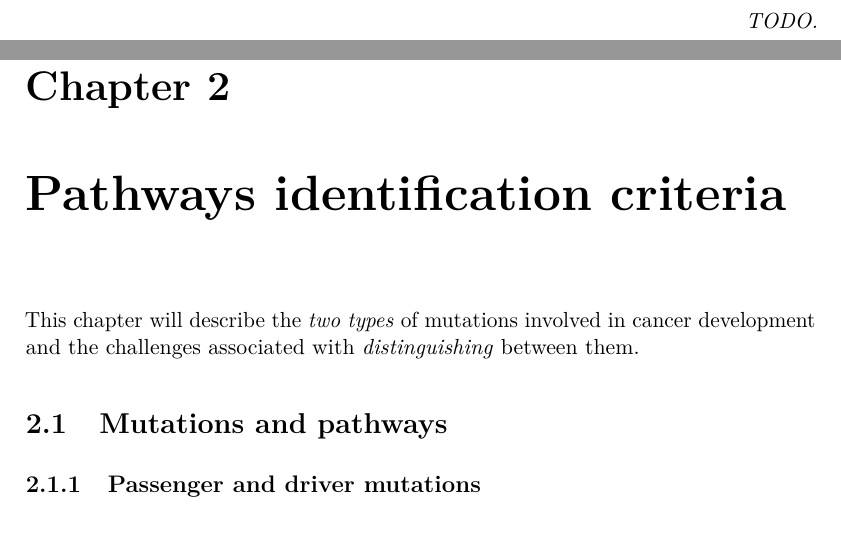
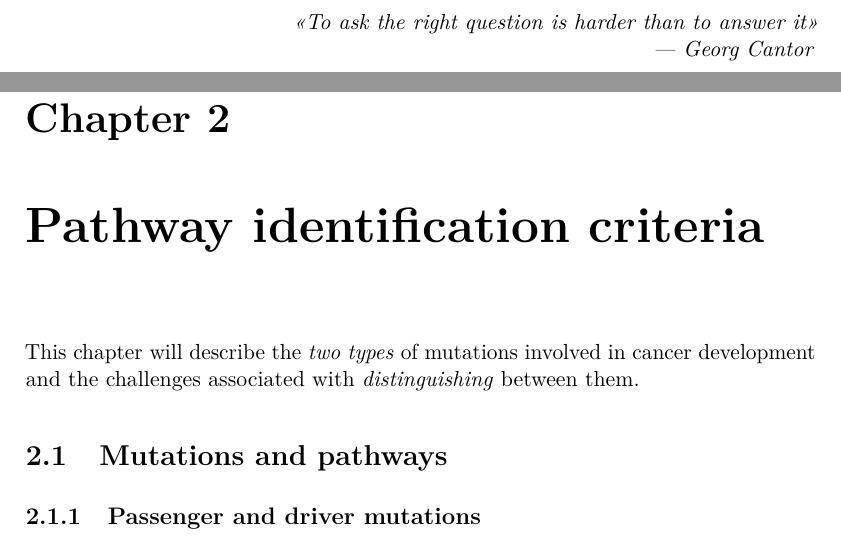
Before and after one commit to aflaag/bsc-thesis, a LaTeX thesis (src/Thesis.tex, which reads src/chapter/2.tex): two parts of pages 3 and 14 of 69, joined at a grey line, cut at the place of the change. Compiled offline with pdfLaTeX.

Commit message:
cantor quote + other small stuff

```diff
--- a/src/Thesis.tex
+++ b/src/Thesis.tex
@@ -148,7 +137,7 @@
 \newcommand{\centeredeq}[2]{\begin{equation*}\resizable{#1}{#2}\end{equation*}}
 \newcommand{\centeredsoe}[1]{\left . \begin{array}{c} #1 \end{array} \right .}
 \algdef{SE}[DOWHILE]{Do}{doWhile}{\algorithmicdo}[1]{\algorithmicwhile\ #1}%
-
+\newcommand{\say}[1]{\flqq\textit{#1}\frqq}
 \newcommand{\NPclass}{\textsf{NP}\xspace}
 \newcommand{\NPHard}{\textsf{NP-Hard}\xspace}
 \newcommand{\NPComplete}{\textsf{NP-Complete}\xspace}
@@ -200,7 +169,7 @@
 % ================== DEDICATION ==================
 
 \dedication{
-    TODO.
+  \say{To ask the right question is harder than to answer it}\\― Georg Cantor
 }
 
 % ================== ABSTRACT ==================
--- a/src/chapter/2.tex
+++ b/src/chapter/2.tex
@@ -1,4 +1,4 @@
-\chapter{Pathways identification criteria} \label{chap:pathways_identification_criteria}
+\chapter{Pathway identification criteria} \label{chap:pathway_identification_criteria}
 
 This chapter will describe the \textit{two types} of mutations involved in cancer development and the challenges associated with \textit{distinguishing} between them.
 
```
Also changed, not shown: README.md, src/Thesis.pdf, src/Thesis.tex (41 more changed lines), src/chapter/2.tex (8 more changed lines).
